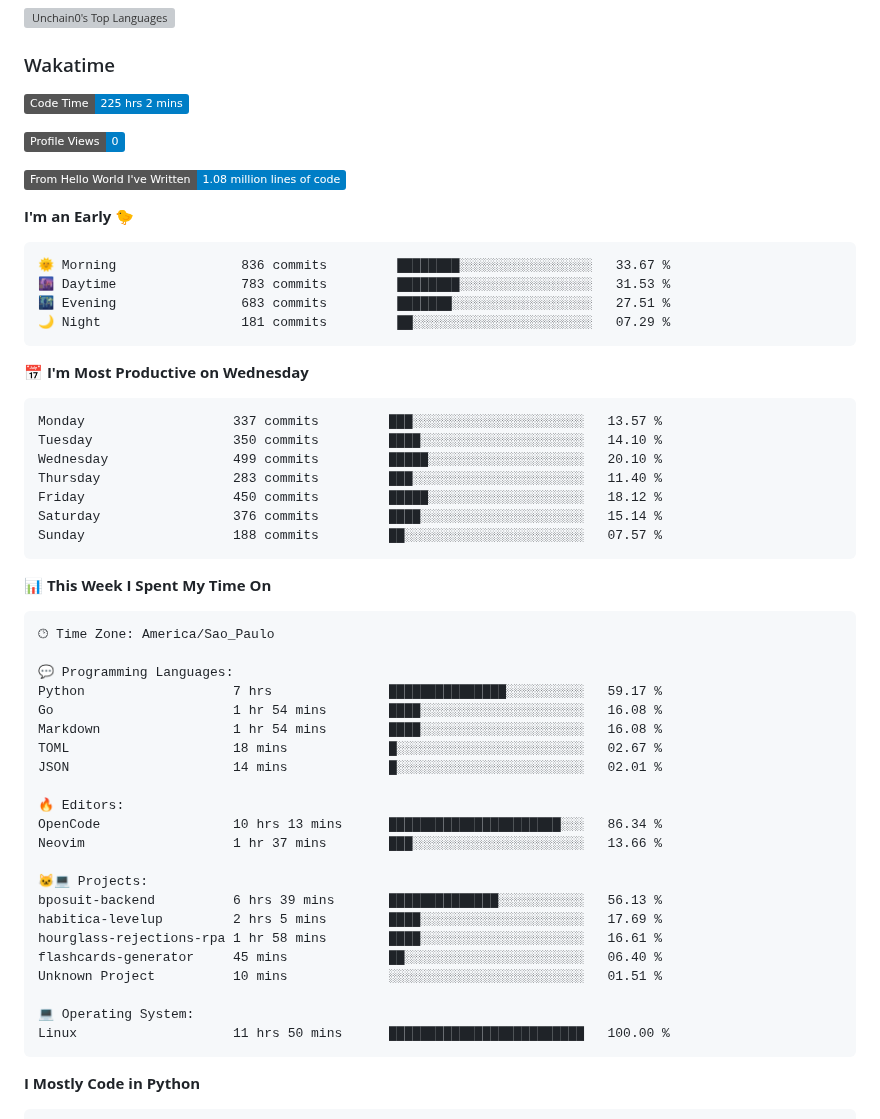
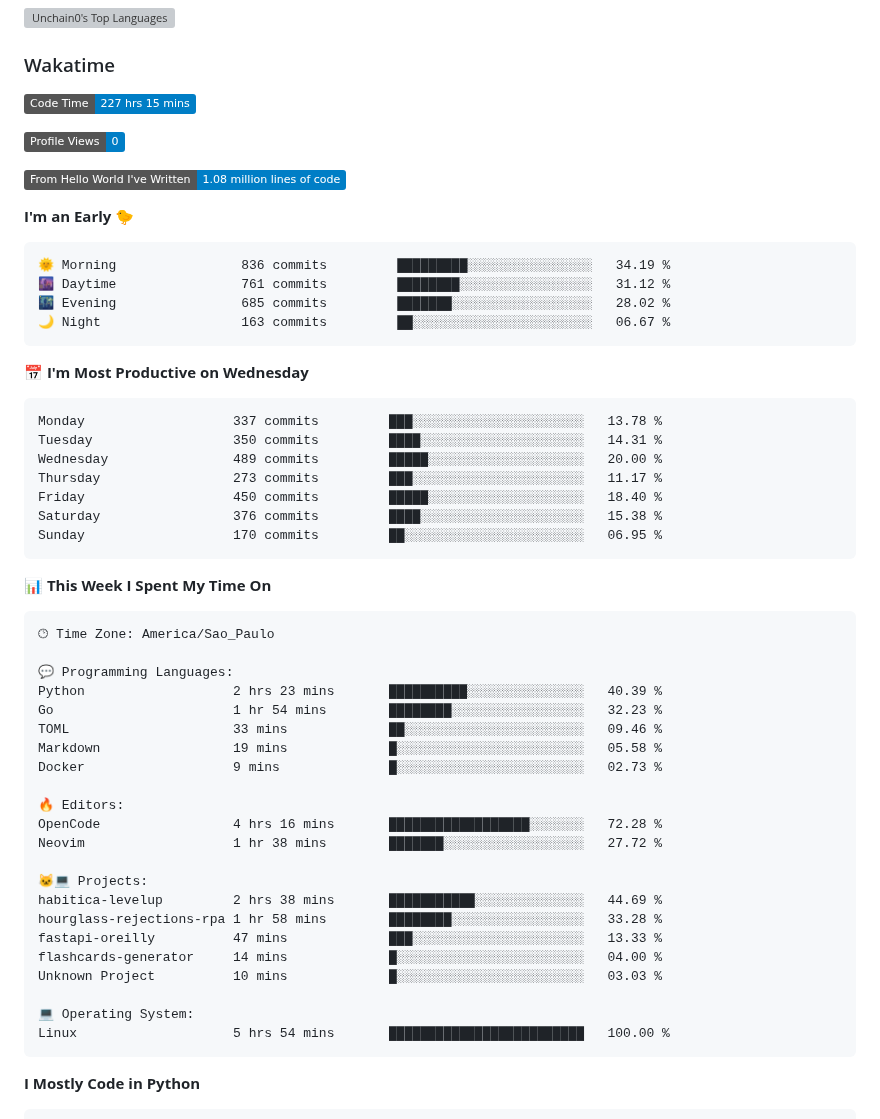
Before and after one commit to unchain0/unchain0, a Markdown page: README.md, the part around one of its changes. GitHub-like rendering; badges without logos; grey boxes are pictures that could not be loaded.

Commit message:
Updated with Dev Metrics

````diff
--- a/README.md
+++ b/README.md
@@ -30,7 +30,7 @@ Other statistics below ⤵️
 ### Wakatime
 
 <!--START_SECTION:waka-->
-![Code Time](http://img.shields.io/badge/Code%20Time-225%20hrs%202%20mins-blue?style=flat)
+![Code Time](http://img.shields.io/badge/Code%20Time-227%20hrs%2015%20mins-blue?style=flat)
 
 ![Profile Views](http://img.shields.io/badge/Profile%20Views-0-blue?style=flat)
 
@@ -39,21 +39,21 @@ Other statistics below ⤵️
 **I'm an Early 🐤**
 
 ```text
-🌞 Morning                836 commits         ████████░░░░░░░░░░░░░░░░░   33.67 %
-🌆 Daytime                783 commits         ████████░░░░░░░░░░░░░░░░░   31.53 %
-🌃 Evening                683 commits         ███████░░░░░░░░░░░░░░░░░░   27.51 %
-🌙 Night                  181 commits         ██░░░░░░░░░░░░░░░░░░░░░░░   07.29 %
+🌞 Morning                836 commits         █████████░░░░░░░░░░░░░░░░   34.19 %
+🌆 Daytime                761 commits         ████████░░░░░░░░░░░░░░░░░   31.12 %
+🌃 Evening                685 commits         ███████░░░░░░░░░░░░░░░░░░   28.02 %
+🌙 Night                  163 commits         ██░░░░░░░░░░░░░░░░░░░░░░░   06.67 %
 ```
 📅 **I'm Most Productive on Wednesday**
 
 ```text
-Monday                   337 commits         ███░░░░░░░░░░░░░░░░░░░░░░   13.57 %
-Tuesday                  350 commits         ████░░░░░░░░░░░░░░░░░░░░░   14.10 %
-Wednesday                499 commits         █████░░░░░░░░░░░░░░░░░░░░   20.10 %
-Thursday                 283 commits         ███░░░░░░░░░░░░░░░░░░░░░░   11.40 %
-Friday                   450 commits         █████░░░░░░░░░░░░░░░░░░░░   18.12 %
-Saturday                 376 commits         ████░░░░░░░░░░░░░░░░░░░░░   15.14 %
-Sunday                   188 commits         ██░░░░░░░░░░░░░░░░░░░░░░░   07.57 %
+Monday                   337 commits         ███░░░░░░░░░░░░░░░░░░░░░░   13.78 %
+Tuesday                  350 commits         ████░░░░░░░░░░░░░░░░░░░░░   14.31 %
+Wednesday                489 commits         █████░░░░░░░░░░░░░░░░░░░░   20.00 %
+Thursday                 273 commits         ███░░░░░░░░░░░░░░░░░░░░░░   11.17 %
+Friday                   450 commits         █████░░░░░░░░░░░░░░░░░░░░   18.40 %
+Saturday                 376 commits         ████░░░░░░░░░░░░░░░░░░░░░   15.38 %
+Sunday                   170 commits         ██░░░░░░░░░░░░░░░░░░░░░░░   06.95 %
 ```
 
 
@@ -63,25 +63,25 @@ Sunday                   188 commits         ██░░░░░░░░░
 🕑︎ Time Zone: America/Sao_Paulo
 
 💬 Programming Languages:
-Python                   7 hrs               ███████████████░░░░░░░░░░   59.17 %
-Go                       1 hr 54 mins        ████░░░░░░░░░░░░░░░░░░░░░   16.08 %
-Markdown                 1 hr 54 mins        ████░░░░░░░░░░░░░░░░░░░░░   16.08 %
-TOML                     18 mins             █░░░░░░░░░░░░░░░░░░░░░░░░   02.67 %
-JSON                     14 mins             █░░░░░░░░░░░░░░░░░░░░░░░░   02.01 %
+Python                   2 hrs 23 mins       ██████████░░░░░░░░░░░░░░░   40.39 %
+Go                       1 hr 54 mins        ████████░░░░░░░░░░░░░░░░░   32.23 %
+TOML                     33 mins             ██░░░░░░░░░░░░░░░░░░░░░░░   09.46 %
+Markdown                 19 mins             █░░░░░░░░░░░░░░░░░░░░░░░░   05.58 %
+Docker                   9 mins              █░░░░░░░░░░░░░░░░░░░░░░░░   02.73 %
 
 🔥 Editors:
-OpenCode                 10 hrs 13 mins      ██████████████████████░░░   86.34 %
-Neovim                   1 hr 37 mins        ███░░░░░░░░░░░░░░░░░░░░░░   13.66 %
+OpenCode                 4 hrs 16 mins       ██████████████████░░░░░░░   72.28 %
+Neovim                   1 hr 38 mins        ███████░░░░░░░░░░░░░░░░░░   27.72 %
 
 🐱‍💻 Projects:
-bposuit-backend          6 hrs 39 mins       ██████████████░░░░░░░░░░░   56.13 %
-habitica-levelup         2 hrs 5 mins        ████░░░░░░░░░░░░░░░░░░░░░   17.69 %
-hourglass-rejections-rpa 1 hr 58 mins        ████░░░░░░░░░░░░░░░░░░░░░   16.61 %
-flashcards-generator     45 mins             ██░░░░░░░░░░░░░░░░░░░░░░░   06.40 %
-Unknown Project          10 mins             ░░░░░░░░░░░░░░░░░░░░░░░░░   01.51 %
+habitica-levelup         2 hrs 38 mins       ███████████░░░░░░░░░░░░░░   44.69 %
+hourglass-rejections-rpa 1 hr 58 mins        ████████░░░░░░░░░░░░░░░░░   33.28 %
+fastapi-oreilly          47 mins             ███░░░░░░░░░░░░░░░░░░░░░░   13.33 %
+flashcards-generator     14 mins             █░░░░░░░░░░░░░░░░░░░░░░░░   04.00 %
+Unknown Project          10 mins             █░░░░░░░░░░░░░░░░░░░░░░░░   03.03 %
 
 💻 Operating System:
-Linux                    11 hrs 50 mins      █████████████████████████   100.00 %
+Linux                    5 hrs 54 mins       █████████████████████████   100.00 %
 ```
 
 **I Mostly Code in Python**
````
Also changed, not shown: other parts of README.md (+1 -1 lines), assets/bar_graph.png.
